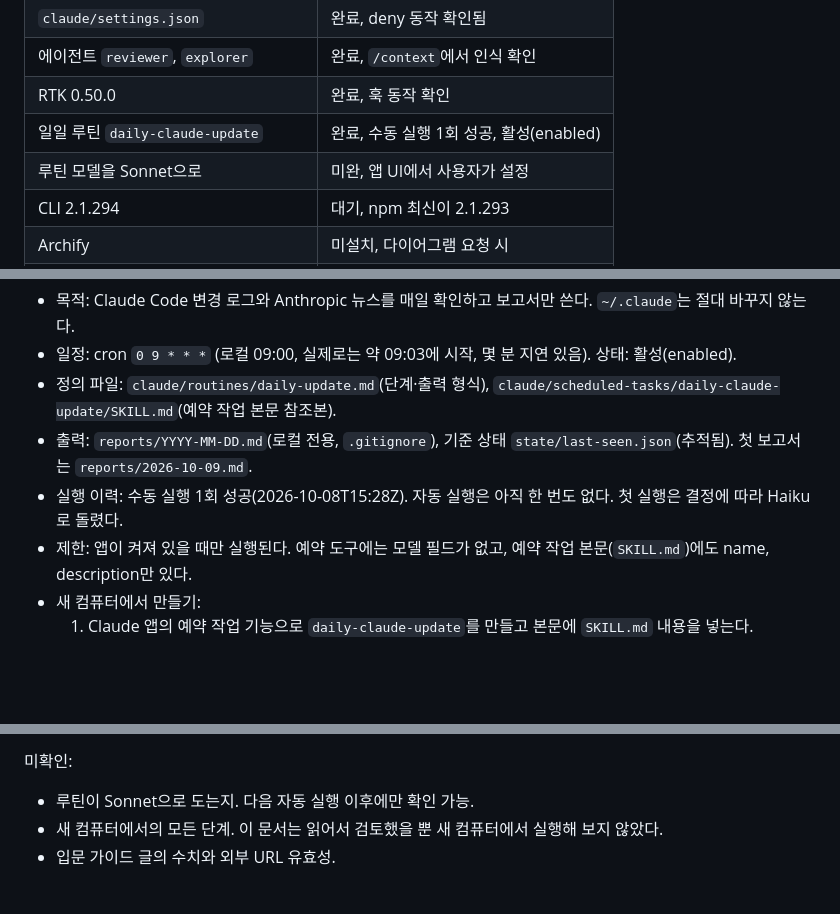
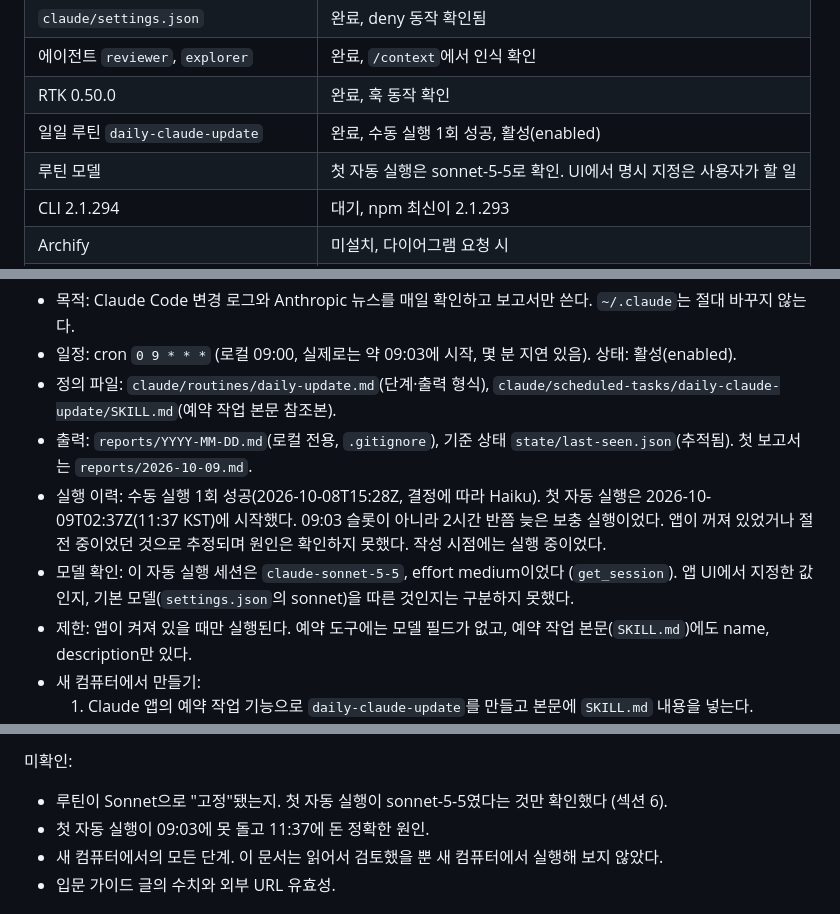
Before and after one commit to DevCrop/claude-global, a Markdown page: docs/NEXT-MACHINE.md, 3 parts joined by grey strips. Drawn GitHub-style; blank space fills up the shorter version.

Commit message:
docs: record first automatic run and fix minor review notes
Co-Authored-By: Claude Sonnet 5.5 <noreply@anthropic.com>

```diff
--- a/docs/NEXT-MACHINE.md
+++ b/docs/NEXT-MACHINE.md
@@ -28,7 +28,7 @@
 | 에이전트 `reviewer`, `explorer` | 완료, `/context`에서 인식 확인 |
 | RTK 0.50.0 | 완료, 훅 동작 확인 |
 | 일일 루틴 `daily-claude-update` | 완료, 수동 실행 1회 성공, 활성(enabled) |
-| 루틴 모델을 Sonnet으로 | 미완, 앱 UI에서 사용자가 설정 |
+| 루틴 모델 | 첫 자동 실행은 sonnet-5-5로 확인. UI에서 명시 지정은 사용자가 할 일 |
 | CLI 2.1.294 | 대기, npm 최신이 2.1.293 |
 | Archify | 미설치, 다이어그램 요청 시 |
 | Ponytail | 미설치, 의도적 보류 |
@@ -142,7 +142,8 @@ Ponytail (미설치, 의도적 보류):
 - 일정: cron `0 9 * * *` (로컬 09:00, 실제로는 약 09:03에 시작, 몇 분 지연 있음). 상태: 활성(enabled).
 - 정의 파일: `claude/routines/daily-update.md`(단계·출력 형식), `claude/scheduled-tasks/daily-claude-update/SKILL.md`(예약 작업 본문 참조본).
 - 출력: `reports/YYYY-MM-DD.md`(로컬 전용, `.gitignore`), 기준 상태 `state/last-seen.json`(추적됨). 첫 보고서는 `reports/2026-10-09.md`.
-- 실행 이력: 수동 실행 1회 성공(2026-10-08T15:28Z). 자동 실행은 아직 한 번도 없다. 첫 실행은 결정에 따라 Haiku로 돌렸다.
+- 실행 이력: 수동 실행 1회 성공(2026-10-08T15:28Z, 결정에 따라 Haiku). 첫 자동 실행은 2026-10-09T02:37Z(11:37 KST)에 시작했다. 09:03 슬롯이 아니라 2시간 반쯤 늦은 보충 실행이었다. 앱이 꺼져 있었거나 절전 중이었던 것으로 추정되며 원인은 확인하지 못했다. 작성 시점에는 실행 중이었다.
+- 모델 확인: 이 자동 실행 세션은 `claude-sonnet-5-5`, effort medium이었다 (`get_session`). 앱 UI에서 지정한 값인지, 기본 모델(`settings.json`의 sonnet)을 따른 것인지는 구분하지 못했다.
 - 제한: 앱이 켜져 있을 때만 실행된다. 예약 도구에는 모델 필드가 없고, 예약 작업 본문(`SKILL.md`)에도 name, description만 있다.
 - 새 컴퓨터에서 만들기:
   1. Claude 앱의 예약 작업 기능으로 `daily-claude-update`를 만들고 본문에 `SKILL.md` 내용을 넣는다.
@@ -202,7 +203,8 @@ RTK 절감 (시점별로 값이 다르다):
 - 훅 동작 확인: `git status` 1회에 Total commands가 99에서 100으로 증가.
 
 미확인:
-- 루틴이 Sonnet으로 도는지. 다음 자동 실행 이후에만 확인 가능.
+- 루틴이 Sonnet으로 "고정"됐는지. 첫 자동 실행이 sonnet-5-5였다는 것만 확인했다 (섹션 6).
+- 첫 자동 실행이 09:03에 못 돌고 11:37에 돈 정확한 원인.
 - 새 컴퓨터에서의 모든 단계. 이 문서는 읽어서 검토했을 뿐 새 컴퓨터에서 실행해 보지 않았다.
 - 입문 가이드 글의 수치와 외부 URL 유효성.
 
```
Also changed, not shown: other parts of docs/NEXT-MACHINE.md (+3 -3 lines).
